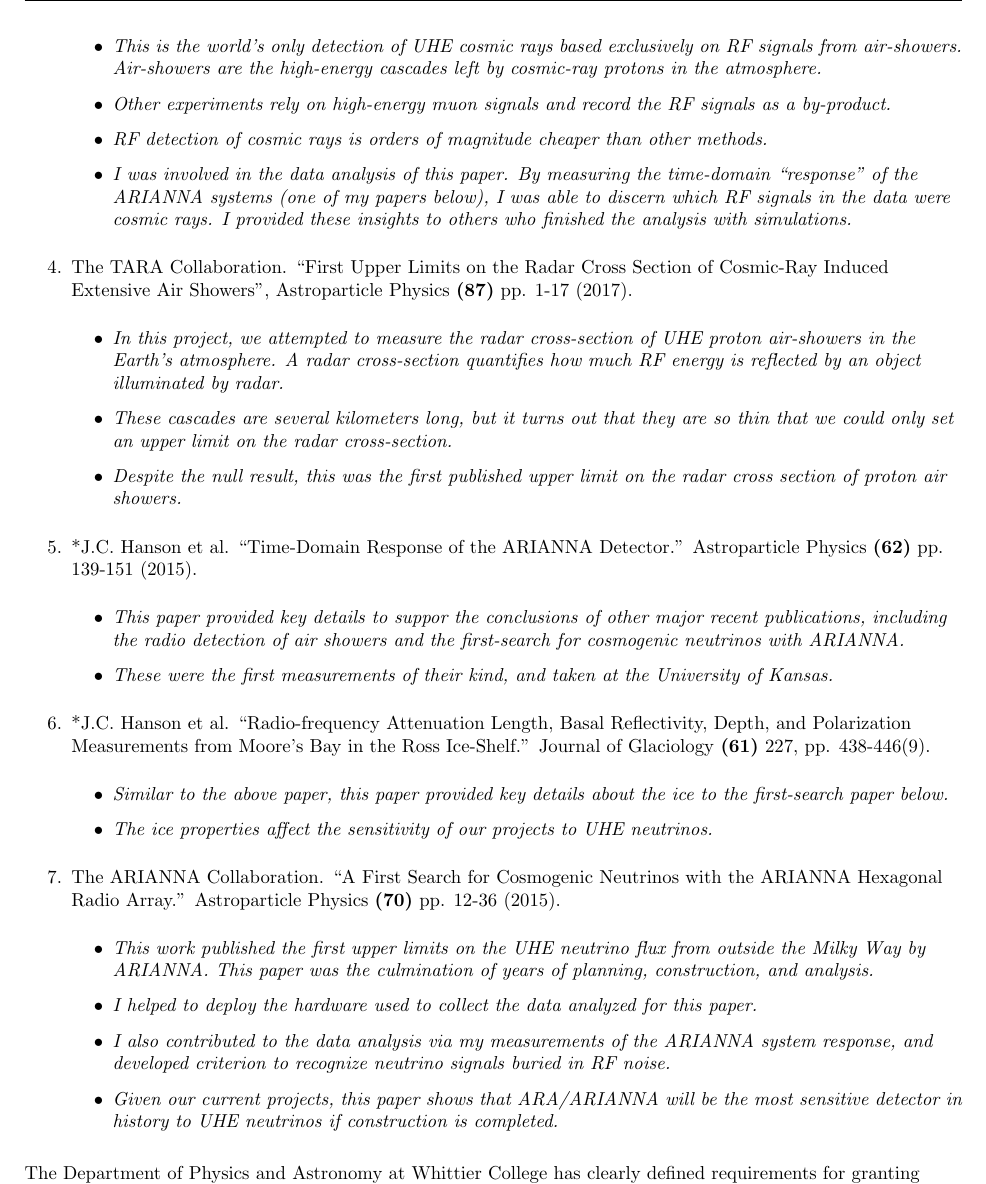
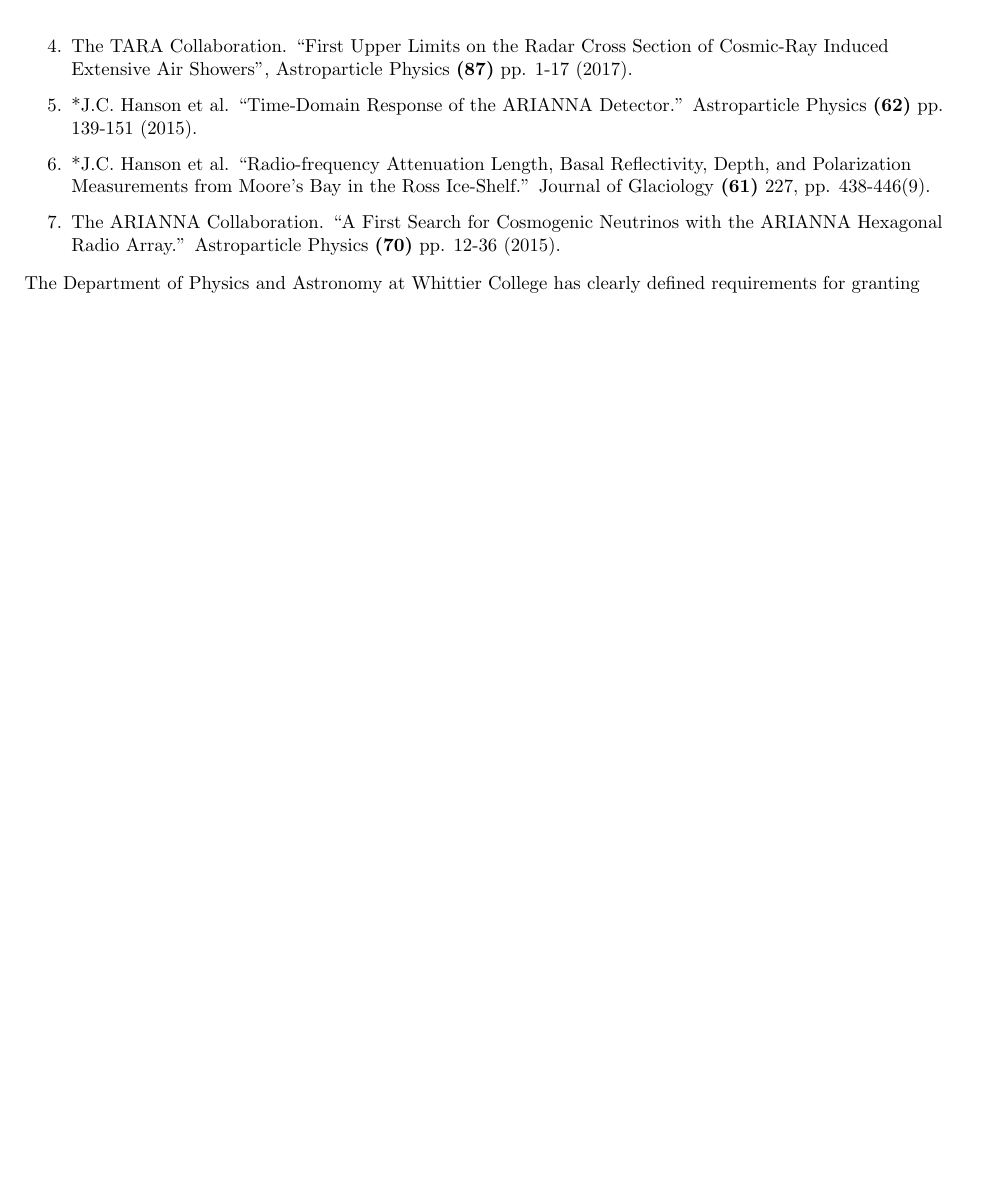
Before and after one commit to 918particle/MyFirstPEGP, a LaTeX thesis (main.tex, which reads sections/scholarship/astrop/astrop.tex): part of page 24 of 42 before the commit and part of page 24 of 40 after it, cut at the place of the change, the shorter picture padded with empty space. The pictures show the PDF file main.pdf that the author committed with the source.

Commit message:
Shortening section 3.3.

```diff
--- a/sections/scholarship/astrop/astrop.tex
+++ b/sections/scholarship/astrop/astrop.tex
@@ -45,36 +45,12 @@
 \item \textit{I'm grateful to my advisor Amy Connolly for editing the paper, so I gave her authorship credit.  I published the paper during my first semester at Whittier College.}
 \end{itemize}
 \item The ARIANNA Collaboration. ``Radio detection of air showers with the ARIANNA experiment on the Ross Ice Shelf'', Astroparticle Physics \textbf{(90)} pp. 50-68 (2017).
-\begin{itemize}
-\item \textit{This is the world's only detection of UHE cosmic rays based exclusively on RF signals from air-showers.  Air-showers are the high-energy cascades left by cosmic-ray protons in the atmosphere.}
-\item \textit{Other experiments rely on high-energy muon signals and record the RF signals as a by-product.}
-\item \textit{RF detection of cosmic rays is orders of magnitude cheaper than other methods.}
-\item \textit{I was involved in the data analysis of this paper.  By measuring the time-domain ``response'' of the ARIANNA systems (one of my papers below), I was able to discern which RF signals in the data were cosmic rays.  I provided these insights to others who finished the analysis with simulations.}
-\end{itemize}
 \item The TARA Collaboration. ``First Upper Limits on the Radar Cross Section of Cosmic-Ray Induced Extensive Air Showers'', Astroparticle Physics \textbf{(87)} pp. 1-17 (2017).
-\begin{itemize}
-\item \textit{In this project, we attempted to measure the radar cross-section of UHE proton air-showers in the Earth's atmosphere. A radar cross-section quantifies how much RF energy is reflected by an object illuminated by radar.}
-\item \textit{These cascades are several kilometers long, but it turns out that they are so thin that we could only set an upper limit on the radar cross-section.}
-\item \textit{Despite the null result, this was the first published upper limit on the radar cross section of proton air showers.}
-\end{itemize}
 \item *J.C. Hanson et al. ``Time-Domain Response of the ARIANNA Detector.'' Astroparticle Physics \textbf{(62)} pp. 139-151 (2015).
-\begin{itemize}
-\item \textit{This paper provided key details to suppor the conclusions of other major recent publications, including the radio detection of air showers and the first-search for cosmogenic neutrinos with ARIANNA.}
-\item \textit{These were the first measurements of their kind, and taken at the University of Kansas.}
-\end{itemize}
 \item *J.C. Hanson et al. ``Radio-frequency Attenuation Length, Basal Reflectivity, Depth, and Polarization Measurements from Moore's Bay in the Ross Ice-Shelf.'' Journal of Glaciology \textbf{(61)} 227, pp. 438-446(9).
-\begin{itemize}
-\item \textit{Similar to the above paper, this paper provided key details about the ice to the first-search paper below.}
-\item \textit{The ice properties affect the sensitivity of our projects to UHE neutrinos.}
-\end{itemize}
 \item The ARIANNA Collaboration. ``A First Search for Cosmogenic Neutrinos with the ARIANNA Hexagonal Radio Array.'' Astroparticle Physics \textbf{(70)} pp. 12-36 (2015).
-\begin{itemize}
-\item \textit{This work published the first upper limits on the UHE neutrino flux from outside the Milky Way by ARIANNA.  This paper was the culmination of years of planning, construction, and analysis.}
-\item \textit{I helped to deploy the hardware used to collect the data analyzed for this paper.}
-\item \textit{I also contributed to the data analysis via my measurements of the ARIANNA system response, and developed criterion to recognize neutrino signals buried in RF noise.}
-\item \textit{Given our current projects, this paper shows that ARA/ARIANNA will be the most sensitive detector in history to UHE neutrinos if construction is completed.}
-\end{itemize}
 \end{enumerate}
+
 The Department of Physics and Astronomy at Whittier College has clearly defined requirements for granting tenure and promotions.  In Tab. \ref{tab:tenure}, the departmental criteria for faculty seeking tenure are summarized \footnote{The departmental guidelines are included in the supporting materials.}.  I have already begun publishing scientific research as a Whittier College, with one peer-reviewed scientific journal article in my first year as a faculty member.  In the next section I outline my plans for grant applications, and future research.
 
 \begin{table}
```
Also changed, not shown: sections/scholarship/antarctica/antarctica.tex (+6 -5 lines), main.pdf.
